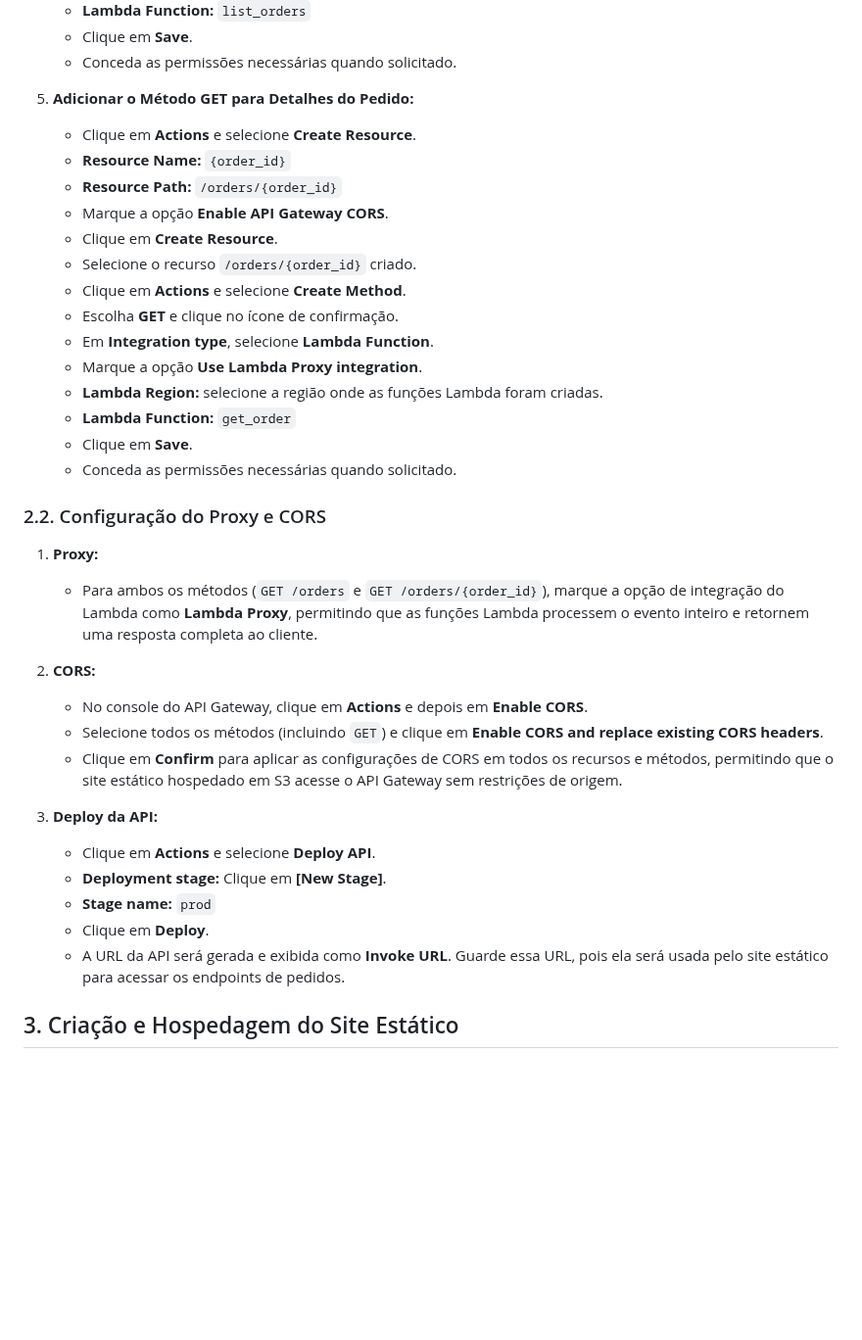
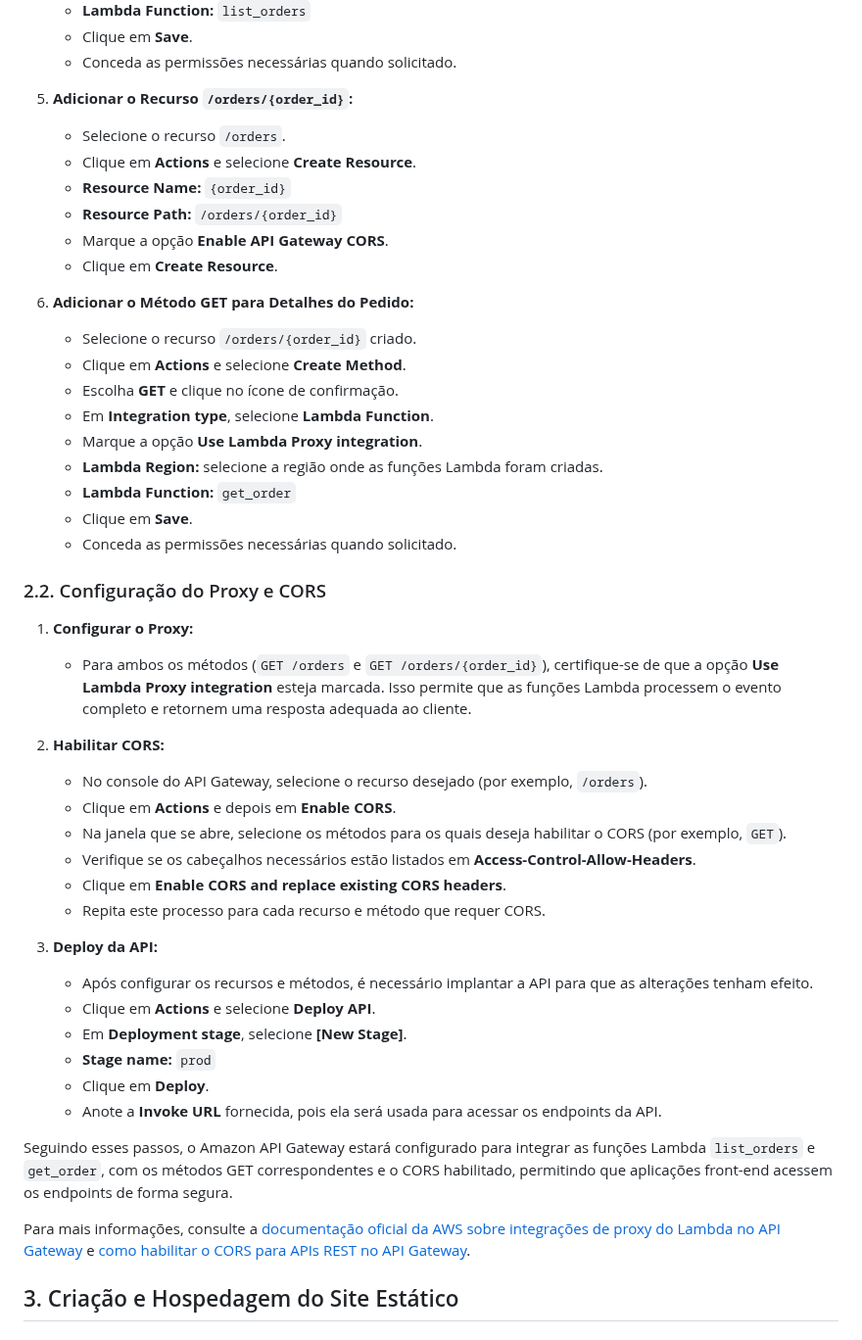
Before and after one commit to Denio-Nascimento/serverless-website-api-gateway-backend, a Markdown page: lab-02/handson-02.md, the part around one of its changes. Shown at 98% size. GitHub-like rendering; blank space fills up the shorter version.

```diff
--- a/lab-02/handson-02.md
+++ b/lab-02/handson-02.md
@@ -336,12 +336,15 @@ Nesta seção, vamos configurar o Amazon API Gateway para integrar as funções
    - Clique em **Save**.
    - Conceda as permissões necessárias quando solicitado.
 
-5. **Adicionar o Método GET para Detalhes do Pedido:**
+5. **Adicionar o Recurso `/orders/{order_id}`:**
+   - Selecione o recurso `/orders`.
    - Clique em **Actions** e selecione **Create Resource**.
    - **Resource Name:** `{order_id}`
    - **Resource Path:** `/orders/{order_id}`
    - Marque a opção **Enable API Gateway CORS**.
    - Clique em **Create Resource**.
+
+6. **Adicionar o Método GET para Detalhes do Pedido:**
    - Selecione o recurso `/orders/{order_id}` criado.
    - Clique em **Actions** e selecione **Create Method**.
    - Escolha **GET** e clique no ícone de confirmação.
@@ -354,20 +357,28 @@ Nesta seção, vamos configurar o Amazon API Gateway para integrar as funções
 
 ### 2.2. Configuração do Proxy e CORS
 
-1. **Proxy:**
-   - Para ambos os métodos (`GET /orders` e `GET /orders/{order_id}`), marque a opção de integração do Lambda como **Lambda Proxy**, permitindo que as funções Lambda processem o evento inteiro e retornem uma resposta completa ao cliente.
+1. **Configurar o Proxy:**
+   - Para ambos os métodos (`GET /orders` e `GET /orders/{order_id}`), certifique-se de que a opção **Use Lambda Proxy integration** esteja marcada. Isso permite que as funções Lambda processem o evento completo e retornem uma resposta adequada ao cliente.
 
-2. **CORS:**
-   - No console do API Gateway, clique em **Actions** e depois em **Enable CORS**.
-   - Selecione todos os métodos (incluindo `GET`) e clique em **Enable CORS and replace existing CORS headers**.
-   - Clique em **Confirm** para aplicar as configurações de CORS em todos os recursos e métodos, permitindo que o site estático hospedado em S3 acesse o API Gateway sem restrições de origem.
+2. **Habilitar CORS:**
+   - No console do API Gateway, selecione o recurso desejado (por exemplo, `/orders`).
+   - Clique em **Actions** e depois em **Enable CORS**.
+   - Na janela que se abre, selecione os métodos para os quais deseja habilitar o CORS (por exemplo, `GET`).
+   - Verifique se os cabeçalhos necessários estão listados em **Access-Control-Allow-Headers**.
+   - Clique em **Enable CORS and replace existing CORS headers**.
+   - Repita este processo para cada recurso e método que requer CORS.
 
 3. **Deploy da API:**
+   - Após configurar os recursos e métodos, é necessário implantar a API para que as alterações tenham efeito.
    - Clique em **Actions** e selecione **Deploy API**.
-   - **Deployment stage:** Clique em **[New Stage]**.
+   - Em **Deployment stage**, selecione **[New Stage]**.
    - **Stage name:** `prod`
    - Clique em **Deploy**.
-   - A URL da API será gerada e exibida como **Invoke URL**. Guarde essa URL, pois ela será usada pelo site estático para acessar os endpoints de pedidos.
+   - Anote a **Invoke URL** fornecida, pois ela será usada para acessar os endpoints da API.
+
+Seguindo esses passos, o Amazon API Gateway estará configurado para integrar as funções Lambda `list_orders` e `get_order`, com os métodos GET correspondentes e o CORS habilitado, permitindo que aplicações front-end acessem os endpoints de forma segura.
+
+Para mais informações, consulte a [documentação oficial da AWS sobre integrações de proxy do Lambda no API Gateway](https://docs.aws.amazon.com/pt_br/apigateway/latest/developerguide/set-up-lambda-proxy-integrations.html) e [como habilitar o CORS para APIs REST no API Gateway](https://docs.aws.amazon.com/pt_br/apigateway/latest/developerguide/how-to-cors.html).
 
 
 
```
Also changed, not shown: other parts of lab-02/handson-02.md (+4 -4 lines).
